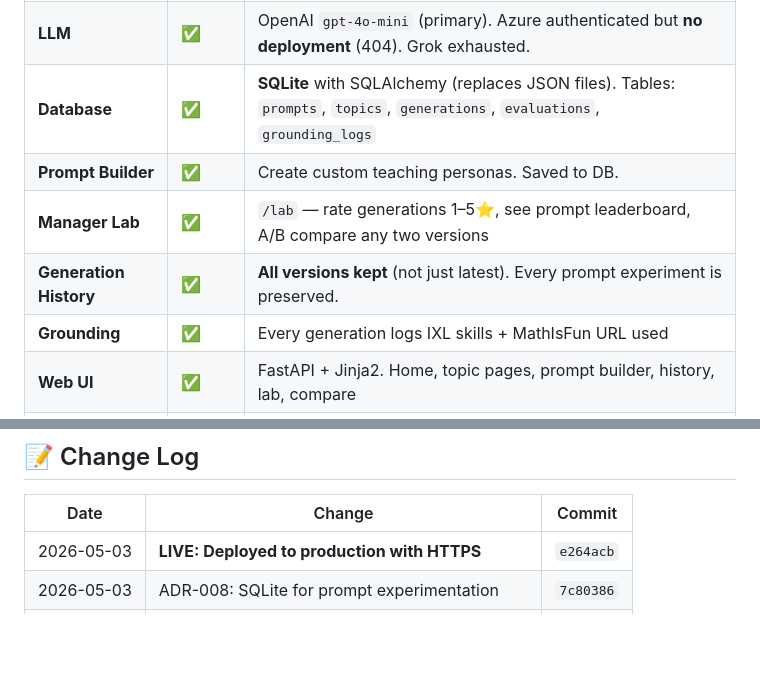
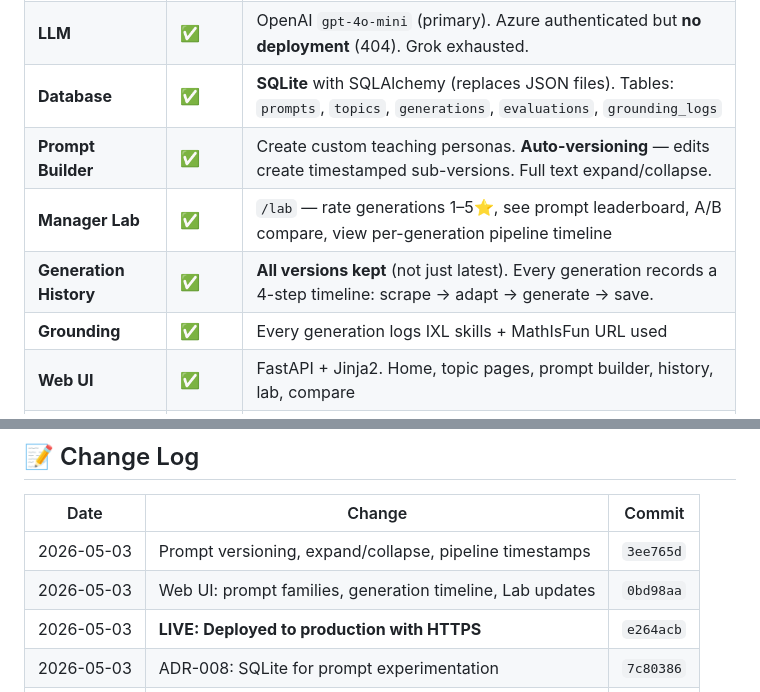
Before and after one commit to shivaram19/drmath, a Markdown page: STATE.md, 2 parts joined by grey strips. Rendered like a GitHub page; blank space fills up the shorter version.

Commit message:
docs: Update STATE.md with prompt versioning and pipeline timestamps

```diff
--- a/STATE.md
+++ b/STATE.md
@@ -25,9 +25,9 @@
 | **Pipeline** | ✅ | Obscura → IXL + MathIsFun → LLM → 40 MCQs |
 | **LLM** | ✅ | OpenAI `gpt-4o-mini` (primary). Azure authenticated but **no deployment** (404). Grok exhausted. |
 | **Database** | ✅ | **SQLite** with SQLAlchemy (replaces JSON files). Tables: `prompts`, `topics`, `generations`, `evaluations`, `grounding_logs` |
-| **Prompt Builder** | ✅ | Create custom teaching personas. Saved to DB. |
-| **Manager Lab** | ✅ | `/lab` — rate generations 1–5⭐, see prompt leaderboard, A/B compare any two versions |
-| **Generation History** | ✅ | **All versions kept** (not just latest). Every prompt experiment is preserved. |
+| **Prompt Builder** | ✅ | Create custom teaching personas. **Auto-versioning** — edits create timestamped sub-versions. Full text expand/collapse. |
+| **Manager Lab** | ✅ | `/lab` — rate generations 1–5⭐, see prompt leaderboard, A/B compare, view per-generation pipeline timeline |
+| **Generation History** | ✅ | **All versions kept** (not just latest). Every generation records a 4-step timeline: scrape → adapt → generate → save. |
 | **Grounding** | ✅ | Every generation logs IXL skills + MathIsFun URL used |
 | **Web UI** | ✅ | FastAPI + Jinja2. Home, topic pages, prompt builder, history, lab, compare |
 | **Pre-commit** | ✅ | Blocks `.env`, runtime artifacts, `__pycache__`. Enforces conventional commits. |
@@ -142,6 +142,8 @@ docker-compose config
 
 | Date | Change | Commit |
 |---|---|---|
+| 2026-05-03 | Prompt versioning, expand/collapse, pipeline timestamps | `3ee765d` |
+| 2026-05-03 | Web UI: prompt families, generation timeline, Lab updates | `0bd98aa` |
 | 2026-05-03 | **LIVE: Deployed to production with HTTPS** | `e264acb` |
 | 2026-05-03 | ADR-008: SQLite for prompt experimentation | `7c80386` |
 | 2026-05-03 | SQLite DB layer (models, CRUD, migration) | `6e37c2e` |
```
